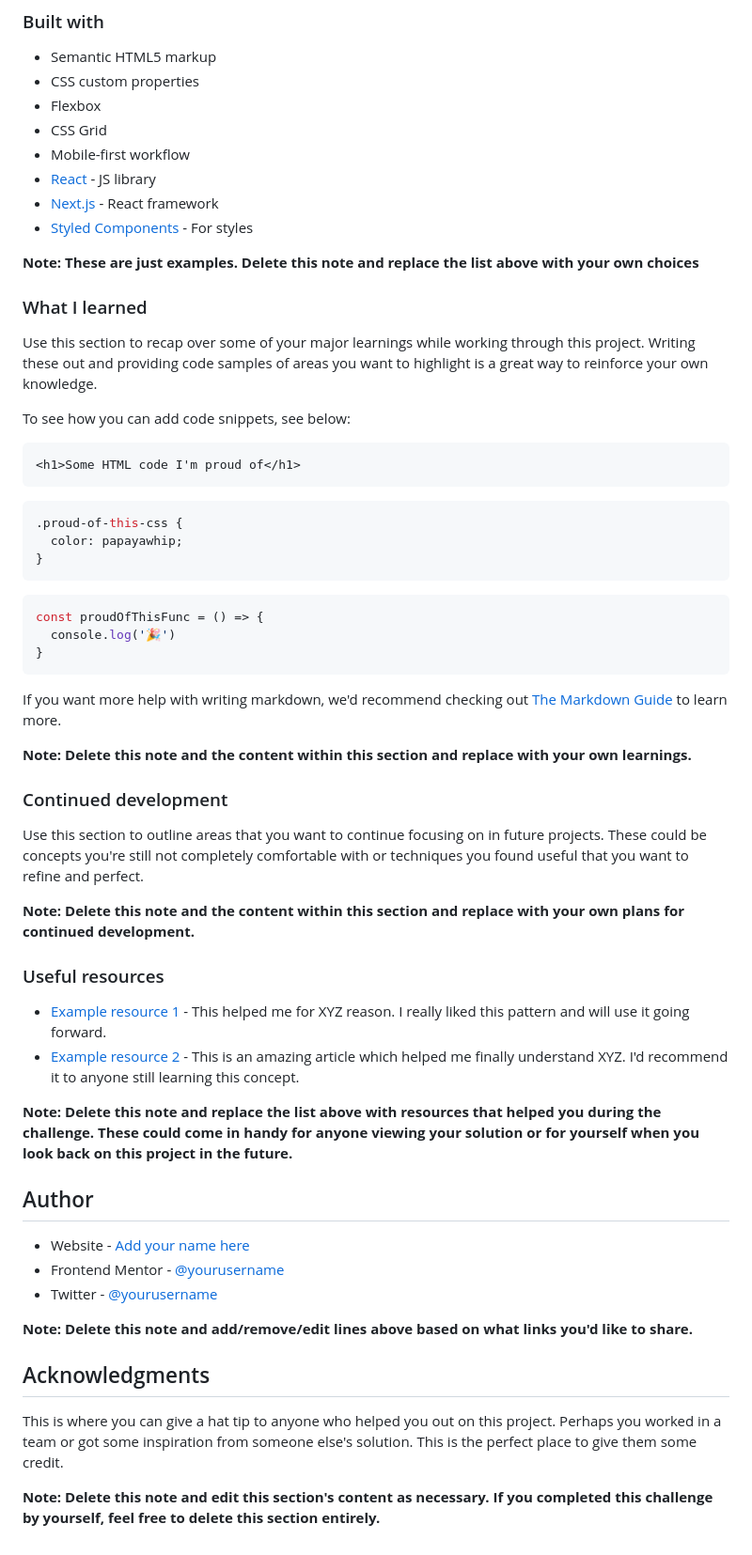
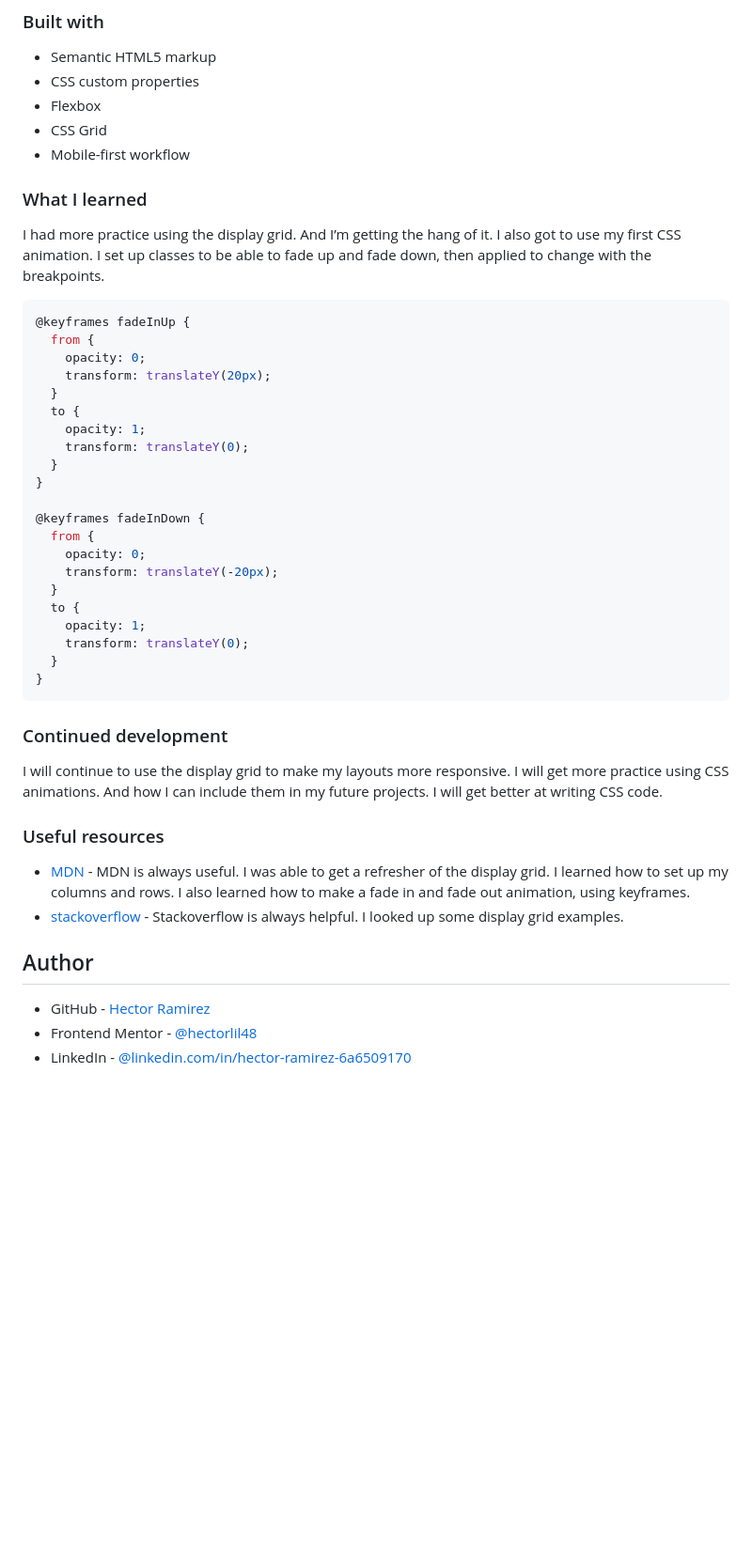
Before and after one commit to hectorlil48/testimonials-grid-section-, a Markdown page: README.md, the part around the change printed below. Shown: that part at 94% size. Rendered like a GitHub page; blank space fills up the shorter version.

````diff
--- a/README.md
+++ b/README.md
@@ -52,59 +38,46 @@ Then crop/optimize/edit your image however you like, add it to your project, and
 - Flexbox
 - CSS Grid
 - Mobile-first workflow
-- [React](https://reactjs.org/) - JS library
-- [Next.js](https://nextjs.org/) - React framework
-- [Styled Components](https://styled-components.com/) - For styles
-
-**Note: These are just examples. Delete this note and replace the list above with your own choices**
 
 ### What I learned
 
-Use this section to recap over some of your major learnings while working through this project. Writing these out and providing code samples of areas you want to highlight is a great way to reinforce your own knowledge.
+I had more practice using the display grid. And I’m getting the hang of it. I also got to use my first CSS animation. I set up classes to be able to fade up and fade down, then applied to change with the breakpoints.
 
-To see how you can add code snippets, see below:
+```css
+@keyframes fadeInUp {
+  from {
+    opacity: 0;
+    transform: translateY(20px);
+  }
+  to {
+    opacity: 1;
+    transform: translateY(0);
+  }
+}
 
-```html
-<h1>Some HTML code I'm proud of</h1>
-```
-```css
-.proud-of-this-css {
-  color: papayawhip;
-}
-```
-```js
-const proudOfThisFunc = () => {
-  console.log('🎉')
+@keyframes fadeInDown {
+  from {
+    opacity: 0;
+    transform: translateY(-20px);
+  }
+  to {
+    opacity: 1;
+    transform: translateY(0);
+  }
 }
 ```
 
-If you want more help with writing markdown, we'd recommend checking out [The Markdown Guide](https://www.markdownguide.org/) to learn more.
-
-**Note: Delete this note and the content within this section and replace with your own learnings.**
-
 ### Continued development
 
-Use this section to outline areas that you want to continue focusing on in future projects. These could be concepts you're still not completely comfortable with or techniques you found useful that you want to refine and perfect.
-
-**Note: Delete this note and the content within this section and replace with your own plans for continued development.**
+I will continue to use the display grid to make my layouts more responsive. I will get more practice using CSS animations. And how I can include them in my future projects. I will get better at writing CSS code.
 
 ### Useful resources
 
-- [Example resource 1](https://www.example.com) - This helped me for XYZ reason. I really liked this pattern and will use it going forward.
-- [Example resource 2](https://www.example.com) - This is an amazing article which helped me finally understand XYZ. I'd recommend it to anyone still learning this concept.
-
-**Note: Delete this note and replace the list above with resources that helped you during the challenge. These could come in handy for anyone viewing your solution or for yourself when you look back on this project in the future.**
+- [MDN](https://developer.mozilla.org/en-US/) - MDN is always useful. I was able to get a refresher of the display grid. I learned how to set up my columns and rows. I also learned how to make a fade in and fade out animation, using keyframes.
+- [stackoverflow](https://stackoverflow.co/) - Stackoverflow is always helpful. I looked up some display grid examples.
 
 ## Author
 
-- Website - [Add your name here](https://www.your-site.com)
-- Frontend Mentor - [@yourusername](https://www.frontendmentor.io/profile/yourusername)
-- Twitter - [@yourusername](https://www.twitter.com/yourusername)
-
-**Note: Delete this note and add/remove/edit lines above based on what links you'd like to share.**
-
-## Acknowledgments
-
-This is where you can give a hat tip to anyone who helped you out on this project. Perhaps you worked in a team or got some inspiration from someone else's solution. This is the perfect place to give them some credit.
-
-**Note: Delete this note and edit this section's content as necessary. If you completed this challenge by yourself, feel free to delete this section entirely.**
+- GitHub - [Hector Ramirez](https://github.com/hectorlil48)
+- Frontend Mentor - [@hectorlil48](https://www.frontendmentor.io/profile/hectorlil48)
+- LinkedIn - [@linkedin.com/in/hector-ramirez-6a6509170](https://www.linkedin.com/in/hector-ramirez-6a6509170/overlay/contact-info/)
````
Also changed, not shown: other parts of README.md (+4 -18 lines), screenshots/desktopScreenShot.png (added), screenshots/moblieScreenShot.png (added), 2 other files.
